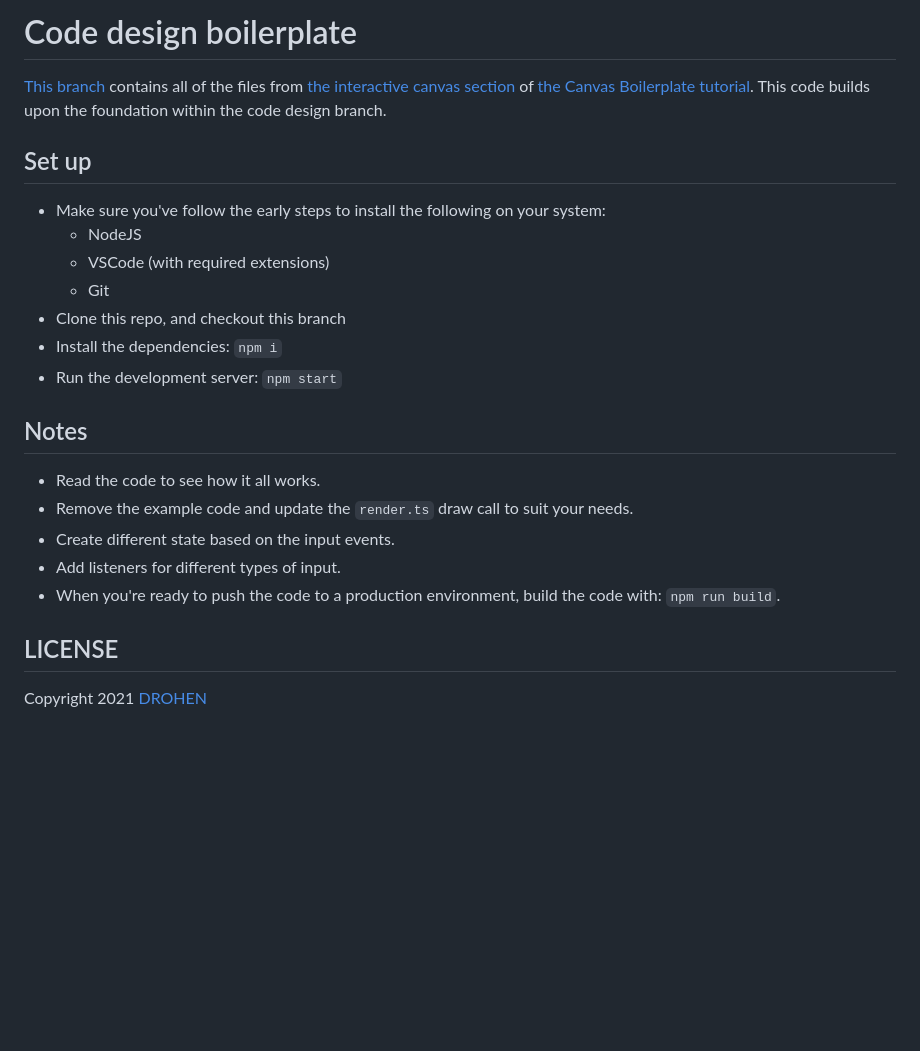
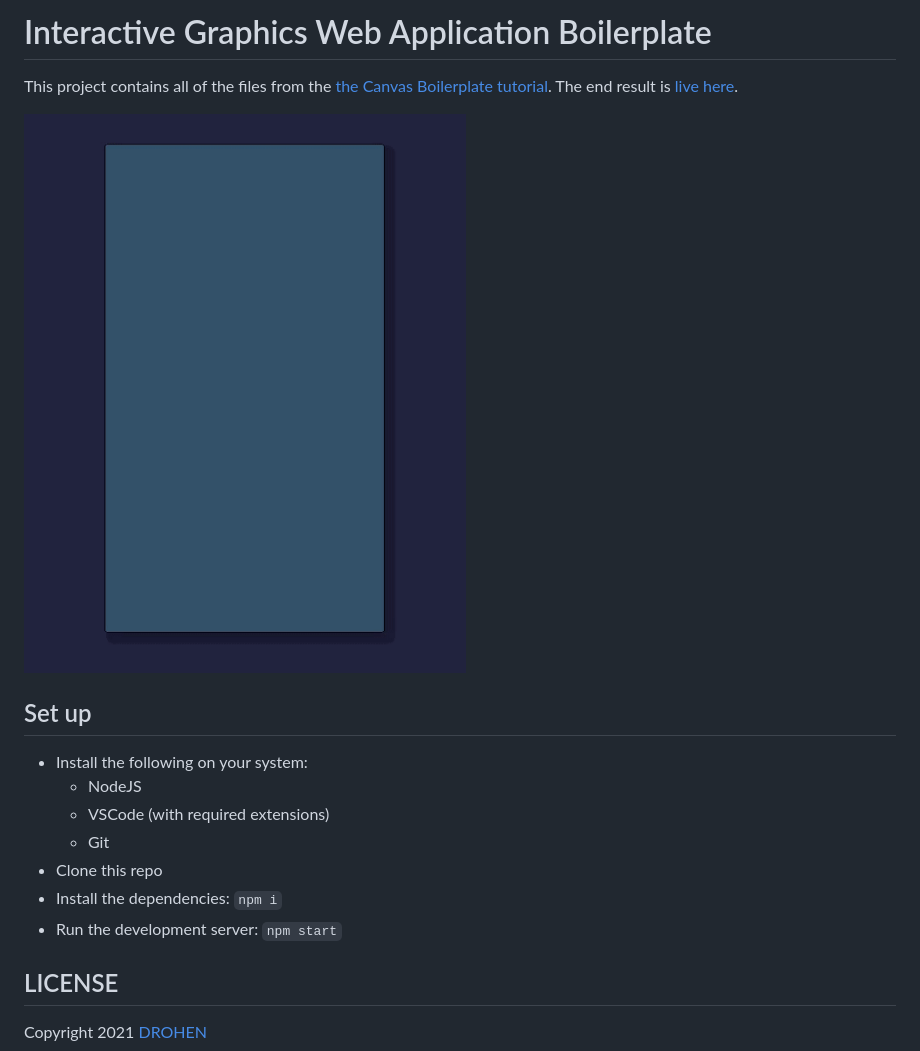
Before and after one commit to drohen/js-canvas-boilerplate, a Markdown page: README.md, the part around the change. Drawn GitHub-style; pictures changed too: example.gif (added); blank space fills up the shorter version.

Commit message:
add image, links

```diff
--- a/README.md
+++ b/README.md
@@ -1,24 +1,18 @@
-# Code design boilerplate
+# Interactive Graphics Web Application Boilerplate
 
-[This branch](https://github.com/drohen/js-canvas-boilerplate/tree/canvas) contains all of the files from [the interactive canvas section](https://javascript.best/posts/creating-canvas-input-system-for-prototyping-interactive-graphics/) of [the Canvas Boilerplate tutorial](https://javascript.best/posts/how-to-create-and-use-an-html-2d-canvas-boilerplate-project/). This code builds upon the foundation within the code design branch.
+This project contains all of the files from the [the Canvas Boilerplate tutorial](https://javascript.best/posts/how-to-create-and-use-an-html-2d-canvas-boilerplate-project/). The end result is [live here](https://drohen.github.io/js-canvas-boilerplate/).
+
+![Example of app](/example.gif)
 
 ## Set up
 
-- Make sure you've follow the early steps to install the following on your system:
+- Install the following on your system:
 	- NodeJS
 	- VSCode (with required extensions)
 	- Git
-- Clone this repo, and checkout this branch
+- Clone this repo
 - Install the dependencies: `npm i`
 - Run the development server: `npm start`
-
-## Notes
-
-- Read the code to see how it all works.
-- Remove the example code and update the `render.ts` draw call to suit your needs.
-- Create different state based on the input events.
-- Add listeners for different types of input.
-- When you're ready to push the code to a production environment, build the code with: `npm run build`.
 
 ## LICENSE
 
```
